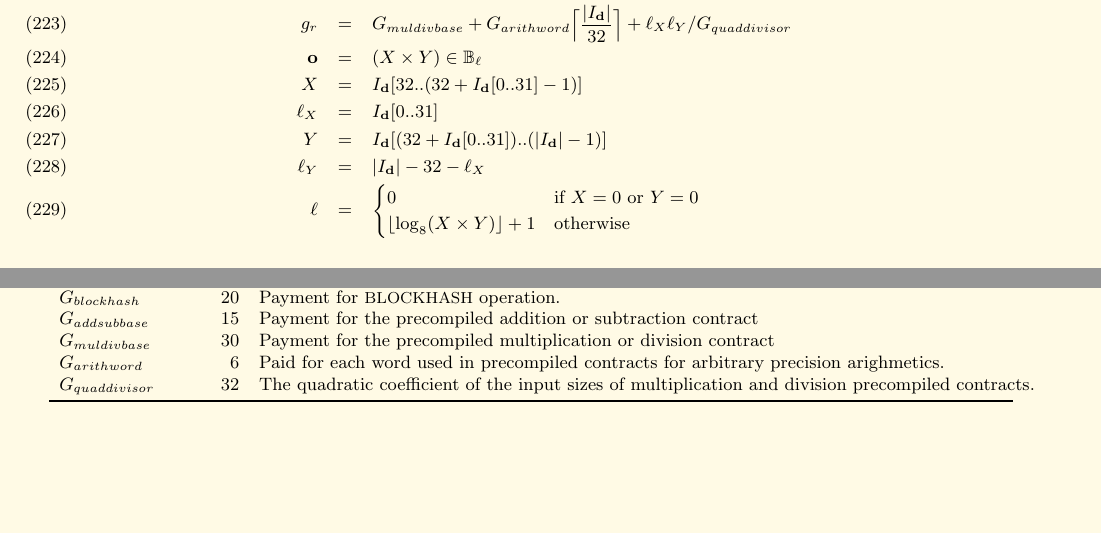
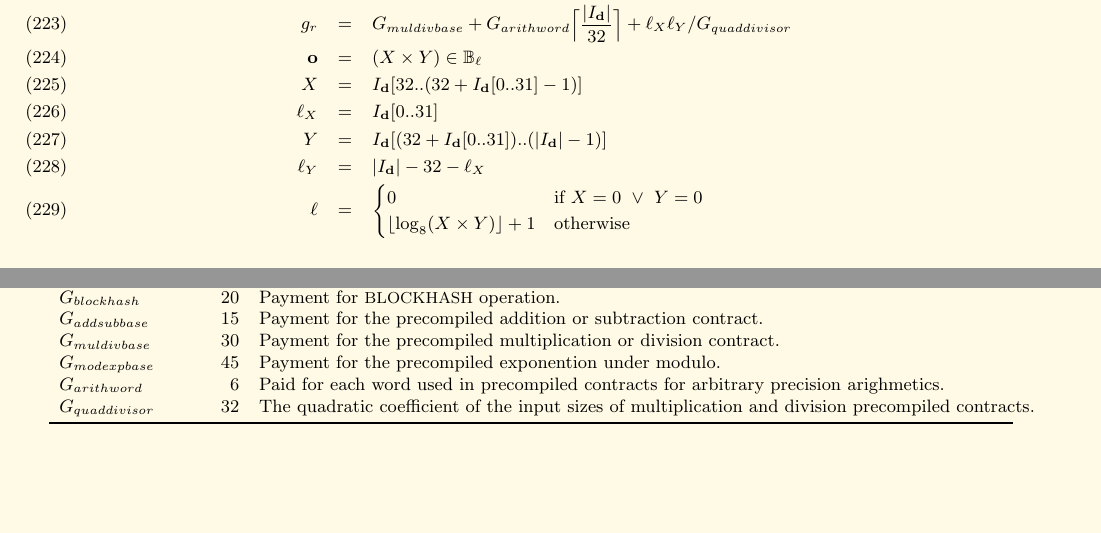
Before and after one commit to ethereum/yellowpaper, a LaTeX paper (Paper.tex): two parts of pages 20 and 22 of 34, joined at a grey line, cut so that both start at the same text. Compiled offline with pdfLaTeX; a LaTeX package or settings file that is missing is left out.

Commit message:
EIP 100: add EXPMOD precompile

```diff
--- a/Paper.tex
+++ b/Paper.tex
@@ -1453,7 +1453,7 @@ Y &=& I_\mathbf{d}[(32 + I_\mathbf{d}[0..31])..(|I_\mathbf{d}| - 1)] \\
 \ell_Y &=& |I_\mathbf{d}| - 32 - \ell_X \\
 \ell &=&
 \begin{cases}
-0 &\text{if}\ X = 0 \ \text{or}\  Y = 0 \\
+0 &\text{if}\ X = 0 \ \vee\  Y = 0 \\
 \lfloor \log_8(X \times Y) \rfloor + 1 & \text{otherwise}
 \end{cases}
 \end{eqnarray}
@@ -1606,8 +1606,9 @@ $G_{sha3}$ & 30 & Paid for each {\small SHA3} operation. \\
 $G_{sha3word}$ & 6 & Paid for each word (rounded up) for input data to a {\small SHA3} operation. \\
 $G_{copy}$ & 3 & Partial payment for {\small *COPY} operations, multiplied by words copied, rounded up. \\
 $G_{blockhash}$ & 20 & Payment for {\small BLOCKHASH} operation. \\
-$G_{addsubbase}$ & 15 & Payment for the precompiled addition or subtraction contract \\
-$G_{muldivbase}$ & 30 & Payment for the precompiled multiplication or division contract \\
+$G_{addsubbase}$ & 15 & Payment for the precompiled addition or subtraction contract. \\
+$G_{muldivbase}$ & 30 & Payment for the precompiled multiplication or division contract. \\
+$G_{modexpbase}$ & 45 & Payment for the precompiled exponention under modulo. \\
 $G_{arithword}$ & 6 & Paid for each word used in precompiled contracts for arbitrary precision arighmetics.\\
 $G_{quaddivisor}$ & 32 & The quadratic coefficient of the input sizes of multiplication and division precompiled contracts.  \\
 
```
Also changed, not shown: Paper.tex (8 more changed lines).
